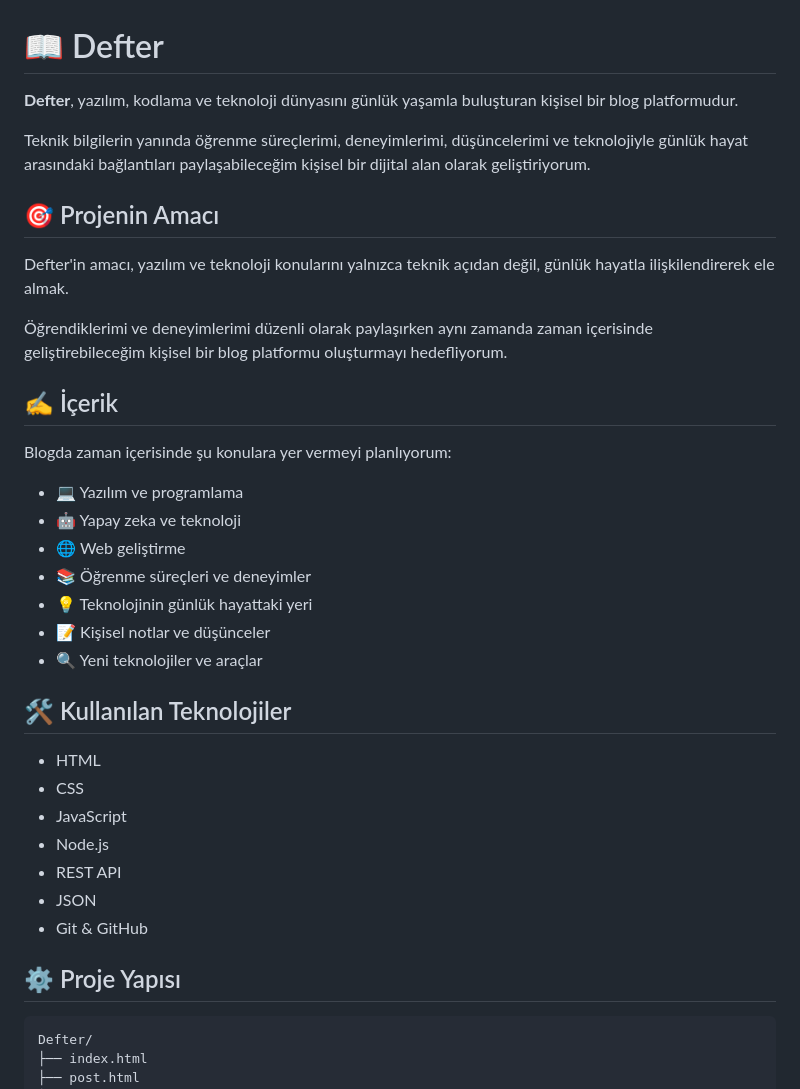
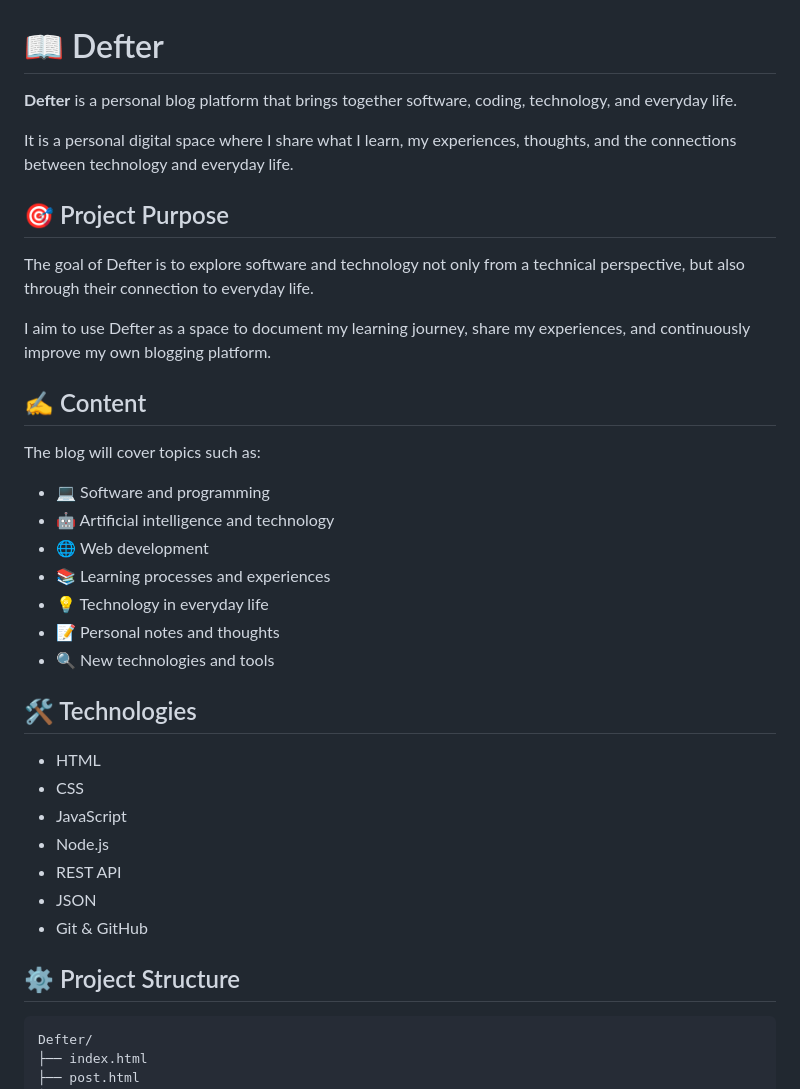
Before and after one commit to yagmuricgen06/defter.-, a Markdown page: README.md, the part around one of its changes. Rendered like a GitHub page.

````diff
--- a/README.md
+++ b/README.md
@@ -1,28 +1,28 @@
 # 📖 Defter
 
-**Defter**, yazılım, kodlama ve teknoloji dünyasını günlük yaşamla buluşturan kişisel bir blog platformudur.
+**Defter** is a personal blog platform that brings together software, coding, technology, and everyday life.
 
-Teknik bilgilerin yanında öğrenme süreçlerimi, deneyimlerimi, düşüncelerimi ve teknolojiyle günlük hayat arasındaki bağlantıları paylaşabileceğim kişisel bir dijital alan olarak geliştiriyorum.
+It is a personal digital space where I share what I learn, my experiences, thoughts, and the connections between technology and everyday life.
 
-## 🎯 Projenin Amacı
+## 🎯 Project Purpose
 
-Defter'in amacı, yazılım ve teknoloji konularını yalnızca teknik açıdan değil, günlük hayatla ilişkilendirerek ele almak.
+The goal of Defter is to explore software and technology not only from a technical perspective, but also through their connection to everyday life.
 
-Öğrendiklerimi ve deneyimlerimi düzenli olarak paylaşırken aynı zamanda zaman içerisinde geliştirebileceğim kişisel bir blog platformu oluşturmayı hedefliyorum.
+I aim to use Defter as a space to document my learning journey, share my experiences, and continuously improve my own blogging platform.
 
-## ✍️ İçerik
+## ✍️ Content
 
-Blogda zaman içerisinde şu konulara yer vermeyi planlıyorum:
+The blog will cover topics such as:
 
-* 💻 Yazılım ve programlama
-* 🤖 Yapay zeka ve teknoloji
-* 🌐 Web geliştirme
-* 📚 Öğrenme süreçleri ve deneyimler
-* 💡 Teknolojinin günlük hayattaki yeri
-* 📝 Kişisel notlar ve düşünceler
-* 🔍 Yeni teknolojiler ve araçlar
+* 💻 Software and programming
+* 🤖 Artificial intelligence and technology
+* 🌐 Web development
+* 📚 Learning processes and experiences
+* 💡 Technology in everyday life
+* 📝 Personal notes and thoughts
+* 🔍 New technologies and tools
 
-## 🛠️ Kullanılan Teknolojiler
+## 🛠️ Technologies
 
 * HTML
 * CSS
@@ -32,7 +32,7 @@ Blogda zaman içerisinde şu konulara yer vermeyi planlıyorum:
 * JSON
 * Git & GitHub
 
-## ⚙️ Proje Yapısı
+## ⚙️ Project Structure
 
 ```text
 Defter/
````
Also changed, not shown: other parts of README.md (+33 -33 lines).
